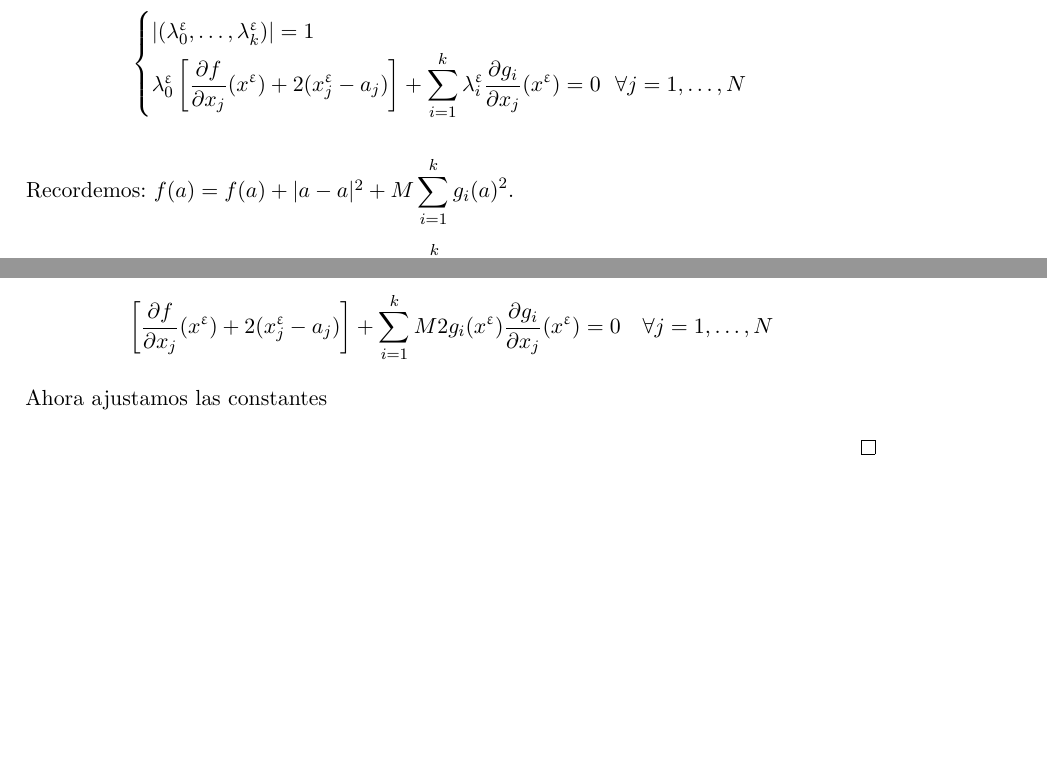
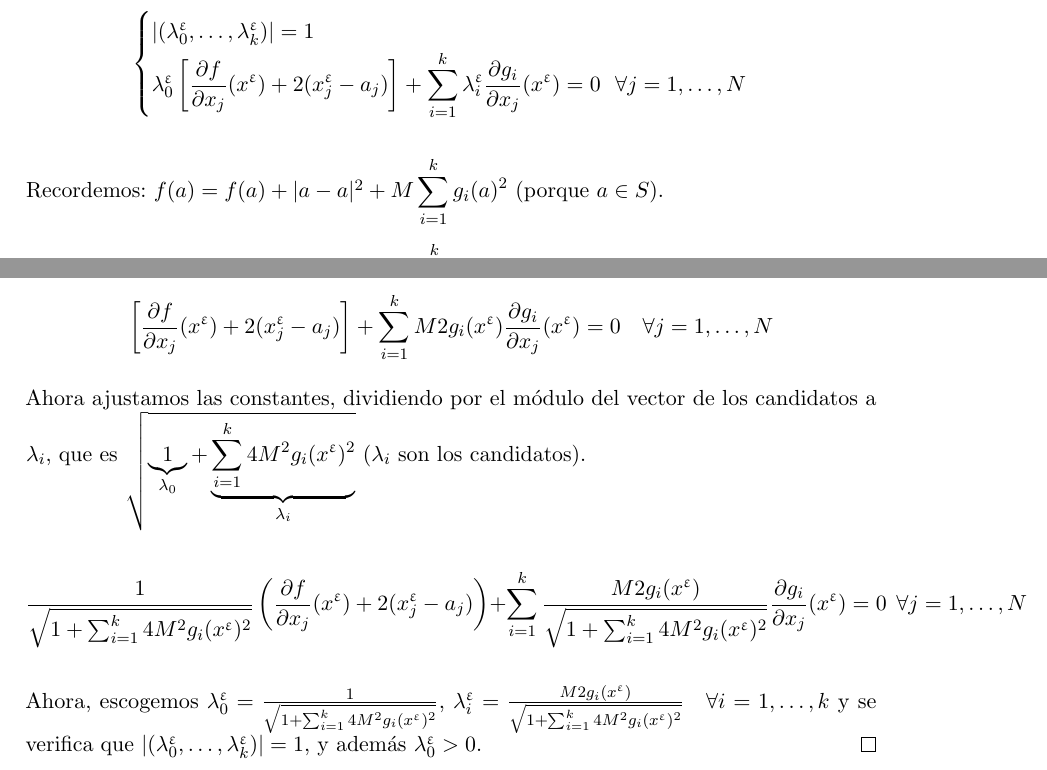
Before and after one commit to libreim/apuntesDGIIM, a LaTeX CV (Análisis Matemático I/Resumen.tex): two parts of page 12 of 12, joined at a grey line, cut so that both start at the same text, the shorter picture padded with empty space. Compiled offline with pdfLaTeX.

Commit message:
Más aún.

```diff
--- a/Análisis Matemático I/Resumen.tex
+++ b/Análisis Matemático I/Resumen.tex
@@ -657,7 +657,7 @@ Si, además $r(Jg(a)) = k, \text{ donde } g = (g_1, \dots, g_k) : A \to \R^k$ en
 \end{cases}
 	\]
 
-	Recordemos: $f(a) = f(a)+\abs{a-a}^2+M\displaystyle\sum_{i=1}^k g_i(a)^2$.
+	Recordemos: $f(a) = f(a)+\abs{a-a}^2+M\displaystyle\sum_{i=1}^k g_i(a)^2$ (porque $a\in S$).
 
 	Definimos $F(x) := f(x) + \abs{x-a}^2 + M\displaystyle\sum_{i=1}^k g_i(x)^2 \in \mathcal{C}^1$. Por el teorema de Weierstrass, $\exists \min_{\bar{B}(a,\epsilon)} F \implies x^{\epsilon}\in \bar{B}(a,\epsilon)$ tal que
 	\[
@@ -672,8 +672,13 @@ Si, además $r(Jg(a)) = k, \text{ donde } g = (g_1, \dots, g_k) : A \to \R^k$ en
 	\left[\frac{\partial f}{\partial x_j}(x^{\epsilon}) + 2(x_j^{\epsilon}-a_j)\right]+\sum_{i=1}^k M2g_i(x^{\epsilon})\frac{\partial g_i}{\partial x_j}(x^{\epsilon}) = 0\quad \forall j=1,\dots,N
 	\]
 
-	Ahora ajustamos las constantes
+	Ahora ajustamos las constantes, dividiendo por el módulo del vector de los candidatos a $\lambda_i$, que es $\sqrt{\underbrace{1}_{\lambda_0}+\underbrace{\sum_{i=1}^k 4M^2g_i(x^{\epsilon})^2}_{\lambda_i}}$  ($\lambda_i$ son los candidatos).
 
+\[
+	\frac{1}{\sqrt{1+\sum_{i=1}^k 4M^2g_i(x^{\epsilon})^2}}\left( \frac{\partial f}{\partial x_j}(x^{\epsilon})+2(x_j^{\epsilon}-a_j) \right)+\sum_{i=1}^k \frac{M2g_i(x^{\epsilon})}{\sqrt{1+\sum_{i=1}^k 4M^2g_i(x^{\epsilon})^2}}\frac{\partial g_i}{\partial x_j}(x^{\epsilon}) = 0\ \ \forall j=1,\dots, N
+\]
+
+	Ahora, escogemos $\lambda_0^{\epsilon} = \frac{1}{\sqrt{1+\sum_{i=1}^k 4M^2g_i(x^{\epsilon})^2}}$, $\lambda_i^{\epsilon} = \frac{M2g_i(x^{\epsilon})}{\sqrt{1+\sum_{i=1}^k 4M^2g_i(x^{\epsilon})^2}}\quad \forall i = 1,\dots,k$ y se verifica que $\abs{(\lambda_0^{\epsilon},\dots,\lambda_k^{\epsilon})} = 1$, y además $\lambda_0^\epsilon > 0$.
 \end{proof}
 
 
```
